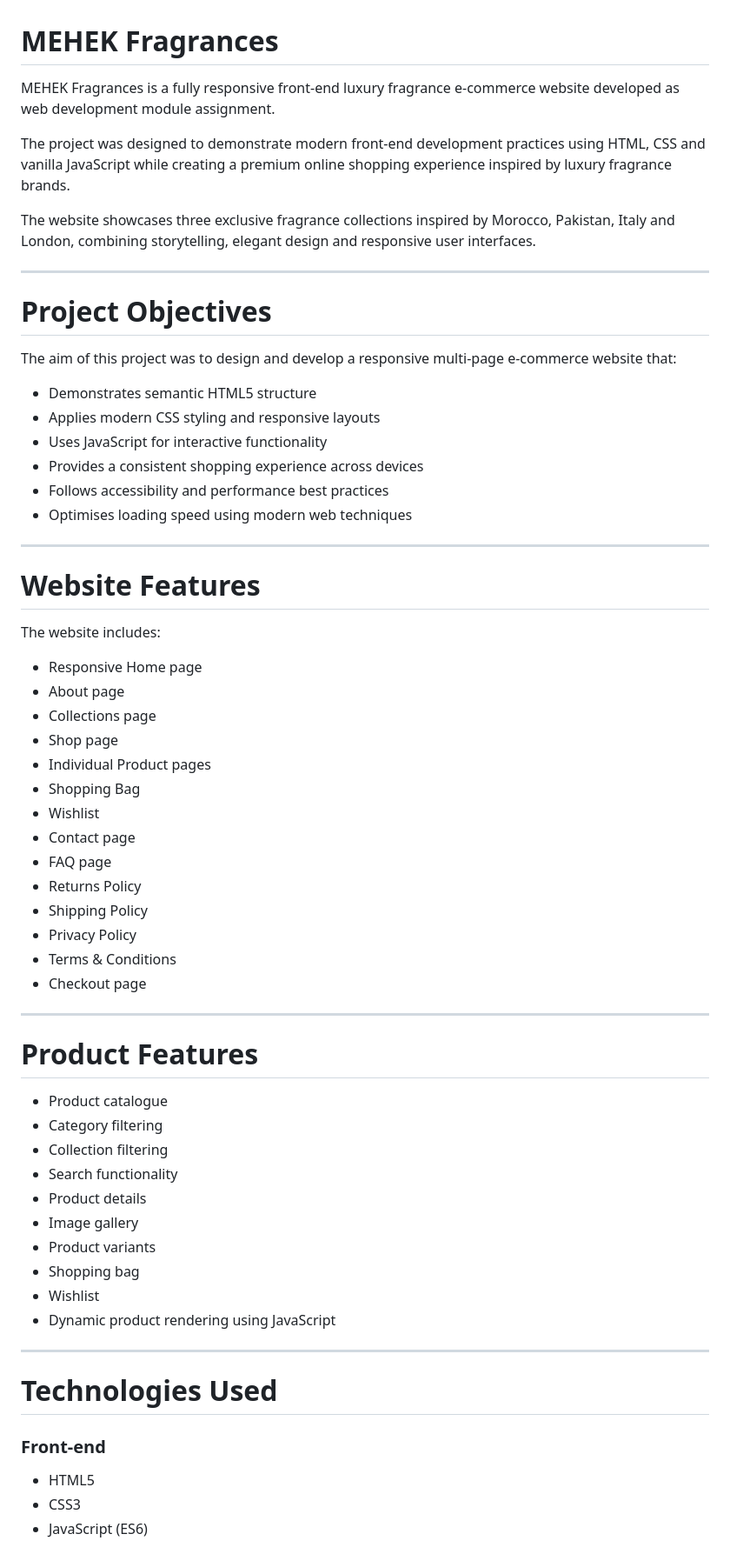
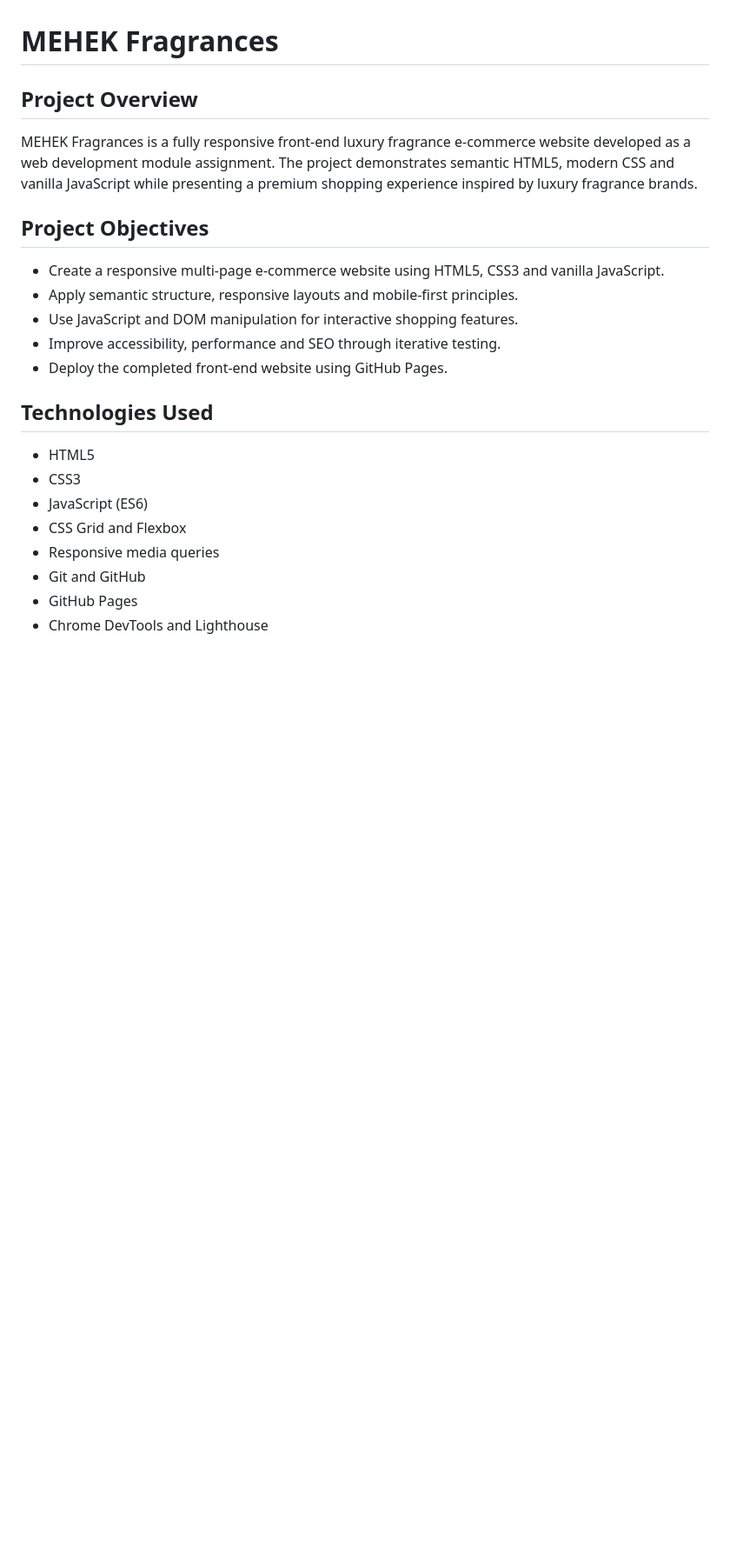
Before and after one commit to khadijaidbihi1-ops/web_dev, a Markdown page: README.md, the part around one of its changes. Shown at 87% size. Rendered like a GitHub page; blank space fills up the shorter version.

```diff
--- a/README.md
+++ b/README.md
@@ -1,67 +1,23 @@
 # MEHEK Fragrances
 
-MEHEK Fragrances is a fully responsive front-end luxury fragrance e-commerce website developed as web development module assignment.
+## Project Overview
+MEHEK Fragrances is a fully responsive front-end luxury fragrance e-commerce website developed as a web development module assignment. The project demonstrates semantic HTML5, modern CSS and vanilla JavaScript while presenting a premium shopping experience inspired by luxury fragrance brands.
 
-The project was designed to demonstrate modern front-end development practices using HTML, CSS and vanilla JavaScript while creating a premium online shopping experience inspired by luxury fragrance brands.
 
-The website showcases three exclusive fragrance collections inspired by Morocco, Pakistan, Italy and London, combining storytelling, elegant design and responsive user interfaces.
+## Project Objectives
+- Create a responsive multi-page e-commerce website using HTML5, CSS3 and vanilla JavaScript.
+- Apply semantic structure, responsive layouts and mobile-first principles.
+- Use JavaScript and DOM manipulation for interactive shopping features.
+- Improve accessibility, performance and SEO through iterative testing.
+- Deploy the completed front-end website using GitHub Pages.
 
----
-
-# Project Objectives
-
-The aim of this project was to design and develop a responsive multi-page e-commerce website that:
-
-- Demonstrates semantic HTML5 structure
-- Applies modern CSS styling and responsive layouts
-- Uses JavaScript for interactive functionality
-- Provides a consistent shopping experience across devices
-- Follows accessibility and performance best practices
-- Optimises loading speed using modern web techniques
-
----
-
-# Website Features
-
-The website includes:
-
-- Responsive Home page
-- About page
-- Collections page
-- Shop page
-- Individual Product pages
-- Shopping Bag
-- Wishlist
-- Contact page
-- FAQ page
-- Returns Policy
-- Shipping Policy
-- Privacy Policy
-- Terms & Conditions
-- Checkout page
-
----
-
-# Product Features
-
-- Product catalogue
-- Category filtering
-- Collection filtering
-- Search functionality
-- Product details
-- Image gallery
-- Product variants
-- Shopping bag
-- Wishlist
-- Dynamic product rendering using JavaScript
-
----
-
-# Technologies Used
-
-### Front-end
-
+## Technologies Used
 - HTML5
 - CSS3
 - JavaScript (ES6)
+- CSS Grid and Flexbox
+- Responsive media queries
+- Git and GitHub
+- GitHub Pages
+- Chrome DevTools and Lighthouse
 
```
Also changed, not shown: other parts of README.md (+162 -145 lines).
